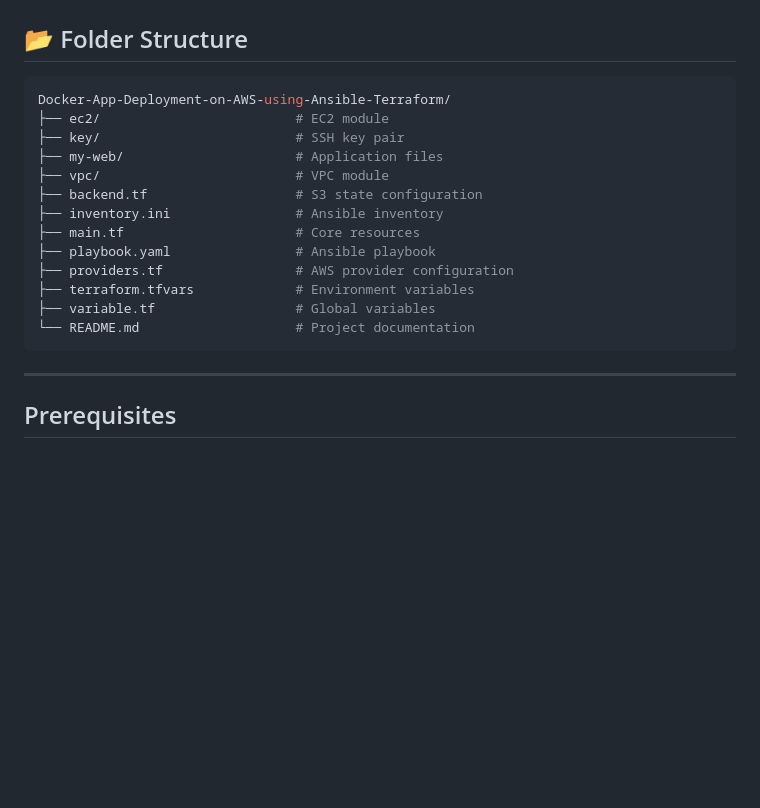
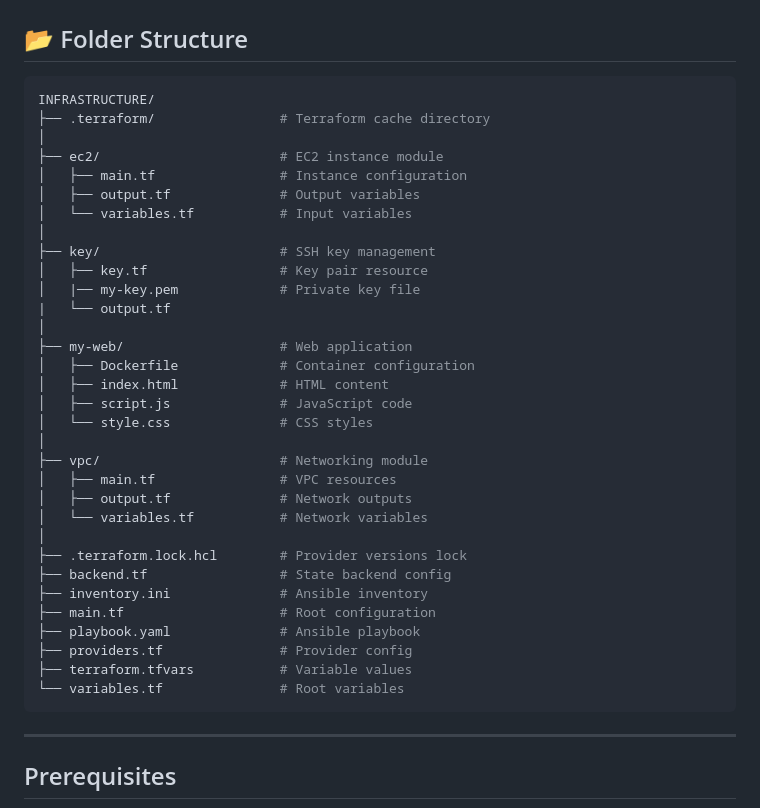
Before and after one commit to Mariam-Hegazy-55/Docker-App-Deployment-on-AWS-using-Ansible-Terraform, a Markdown page: README.md, the part around the change. Rendered like a GitHub page; blank space fills up the shorter version.

````diff
--- a/README.md
+++ b/README.md
@@ -68,19 +68,38 @@ Each module is isolated and parameterized to ensure flexibility, scalability, an
 ## 📂 Folder Structure
 
 ```bash
-Docker-App-Deployment-on-AWS-using-Ansible-Terraform/
-├── ec2/                         # EC2 module
-├── key/                         # SSH key pair
-├── my-web/                      # Application files
-├── vpc/                         # VPC module
-├── backend.tf                   # S3 state configuration
-├── inventory.ini                # Ansible inventory
-├── main.tf                      # Core resources
-├── playbook.yaml                # Ansible playbook
-├── providers.tf                 # AWS provider configuration
-├── terraform.tfvars             # Environment variables
-├── variable.tf                  # Global variables
-└── README.md                    # Project documentation
+INFRASTRUCTURE/
+├── .terraform/                # Terraform cache directory
+│
+├── ec2/                       # EC2 instance module
+│   ├── main.tf                # Instance configuration
+│   ├── output.tf              # Output variables
+│   └── variables.tf           # Input variables
+│
+├── key/                       # SSH key management
+│   ├── key.tf                 # Key pair resource
+│   |── my-key.pem             # Private key file
+|   └── output.tf
+│
+├── my-web/                    # Web application
+│   ├── Dockerfile             # Container configuration
+│   ├── index.html             # HTML content
+│   ├── script.js              # JavaScript code
+│   └── style.css              # CSS styles
+│
+├── vpc/                       # Networking module
+│   ├── main.tf                # VPC resources
+│   ├── output.tf              # Network outputs
+│   └── variables.tf           # Network variables
+│
+├── .terraform.lock.hcl        # Provider versions lock
+├── backend.tf                 # State backend config
+├── inventory.ini              # Ansible inventory
+├── main.tf                    # Root configuration
+├── playbook.yaml              # Ansible playbook
+├── providers.tf               # Provider config
+├── terraform.tfvars           # Variable values
+└── variables.tf               # Root variables
 ```
 ---
 ## Prerequisites
````
